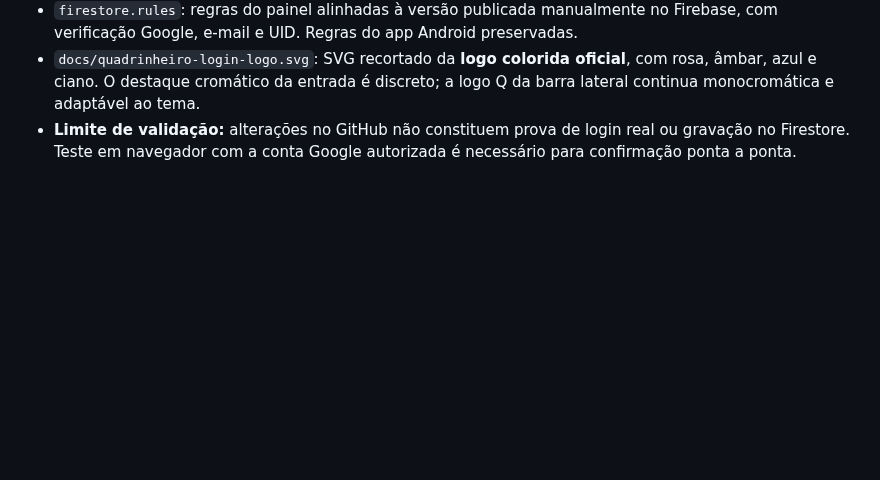
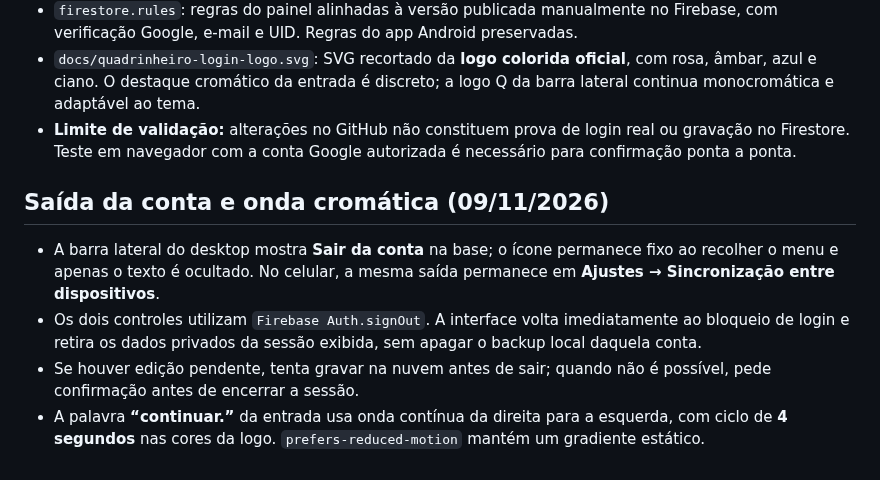
Before and after one commit to felipemloiola/Quadrinheiro, a Markdown page: docs/PAINEL-WEB.md, the part around the change. Rendered like a GitHub page; blank space fills up the shorter version.

Commit message:
docs(site): document visible sign-out controls and four-second brand wave

```diff
--- a/docs/PAINEL-WEB.md
+++ b/docs/PAINEL-WEB.md
@@ -138,3 +138,10 @@ A atualização foi projetada para manter todos os registros locais e as oito ab
 - `firestore.rules`: regras do painel alinhadas à versão publicada manualmente no Firebase, com verificação Google, e-mail e UID. Regras do app Android preservadas.
 - `docs/quadrinheiro-login-logo.svg`: SVG recortado da **logo colorida oficial**, com rosa, âmbar, azul e ciano. O destaque cromático da entrada é discreto; a logo Q da barra lateral continua monocromática e adaptável ao tema.
 - **Limite de validação:** alterações no GitHub não constituem prova de login real ou gravação no Firestore. Teste em navegador com a conta Google autorizada é necessário para confirmação ponta a ponta.
+
+## Saída da conta e onda cromática (09/11/2026)
+
+- A barra lateral do desktop mostra **Sair da conta** na base; o ícone permanece fixo ao recolher o menu e apenas o texto é ocultado. No celular, a mesma saída permanece em **Ajustes → Sincronização entre dispositivos**.
+- Os dois controles utilizam `Firebase Auth.signOut`. A interface volta imediatamente ao bloqueio de login e retira os dados privados da sessão exibida, sem apagar o backup local daquela conta.
+- Se houver edição pendente, tenta gravar na nuvem antes de sair; quando não é possível, pede confirmação antes de encerrar a sessão.
+- A palavra **“continuar.”** da entrada usa onda contínua da direita para a esquerda, com ciclo de **4 segundos** nas cores da logo. `prefers-reduced-motion` mantém um gradiente estático.
```
